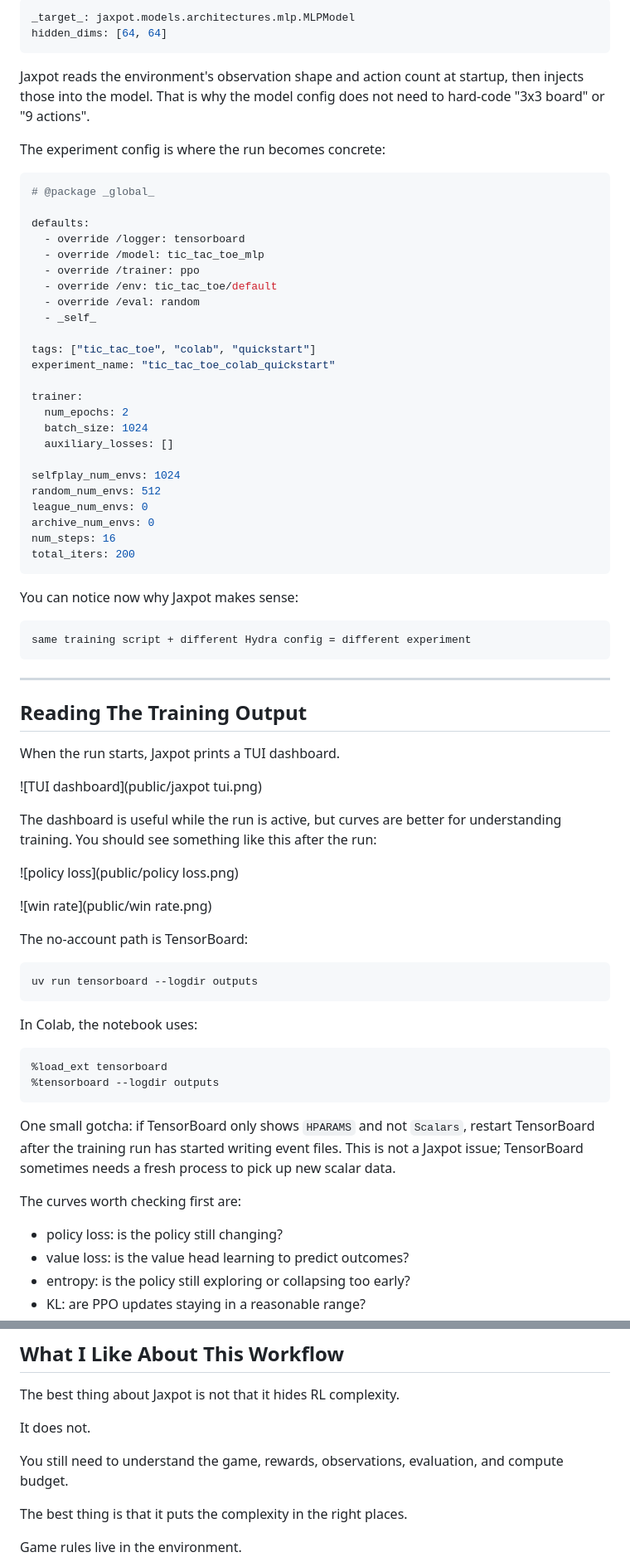
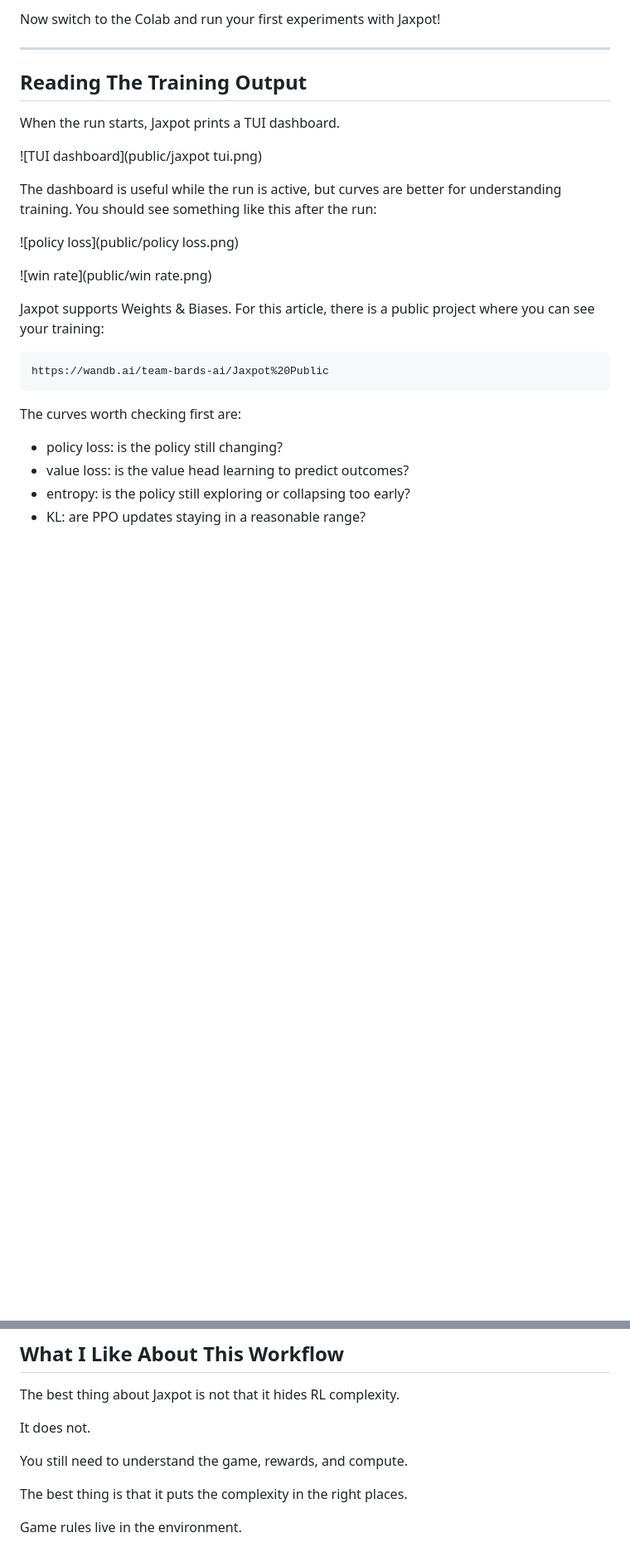
Before and after one commit to bards-ai/Jaxpot, a Markdown page: article-draft.md, 2 parts joined by grey strips. Shown at 83% size. Rendered like a GitHub page; blank space fills up the shorter version.

Commit message:
first 4 paragrafs

````diff
--- a/article-draft.md
+++ b/article-draft.md
@@ -123,44 +61,4 @@ The model config is also small:
-```yaml
-_target_: jaxpot.models.architectures.mlp.MLPModel
-hidden_dims: [64, 64]
-```
-
-Jaxpot reads the environment's observation shape and action count at startup, then injects those into the model. That is why the model config does not need to hard-code "3x3 board" or "9 actions".
-
-The experiment config is where the run becomes concrete:
-
-```yaml
-# @package _global_
-
-defaults:
-  - override /logger: tensorboard
-  - override /model: tic_tac_toe_mlp
-  - override /trainer: ppo
-  - override /env: tic_tac_toe/default
-  - override /eval: random
-  - _self_
-
-tags: ["tic_tac_toe", "colab", "quickstart"]
-experiment_name: "tic_tac_toe_colab_quickstart"
-
-trainer:
-  num_epochs: 2
-  batch_size: 1024
-  auxiliary_losses: []
-
-selfplay_num_envs: 1024
-random_num_envs: 512
-league_num_envs: 0
-archive_num_envs: 0
-num_steps: 16
-total_iters: 200
-```
-
-You can notice now why Jaxpot makes sense:
-
-```text
-same training script + different Hydra config = different experiment
-```
+Now switch to the Colab and run your first experiments with Jaxpot!
 
 ---
 
@@ -176,20 +74,11 @@ The dashboard is useful while the run is active, but curves are better for under
 
 ![win rate](public/win rate.png)
 
-The no-account path is TensorBoard:
+Jaxpot supports Weights & Biases. For this article, there is a public project where you can see your training:
 
-```bash
-uv run tensorboard --logdir outputs
+```text
+https://wandb.ai/team-bards-ai/Jaxpot%20Public
 ```
-
-In Colab, the notebook uses:
-
-```python
-%load_ext tensorboard
-%tensorboard --logdir outputs
-```
-
-One small gotcha: if TensorBoard only shows `HPARAMS` and not `Scalars`, restart TensorBoard after the training run has started writing event files. This is not a Jaxpot issue; TensorBoard sometimes needs a fresh process to pick up new scalar data.
 
 The curves worth checking first are:
 
@@ -433,7 +298,7 @@ The best thing about Jaxpot is not that it hides RL complexity.
 
 It does not.
 
-You still need to understand the game, rewards, observations, evaluation, and compute budget.
+You still need to understand the game, rewards, and compute.
 
 The best thing is that it puts the complexity in the right places.
 
````
Also changed, not shown: other parts of article-draft.md (+20 -136 lines).
